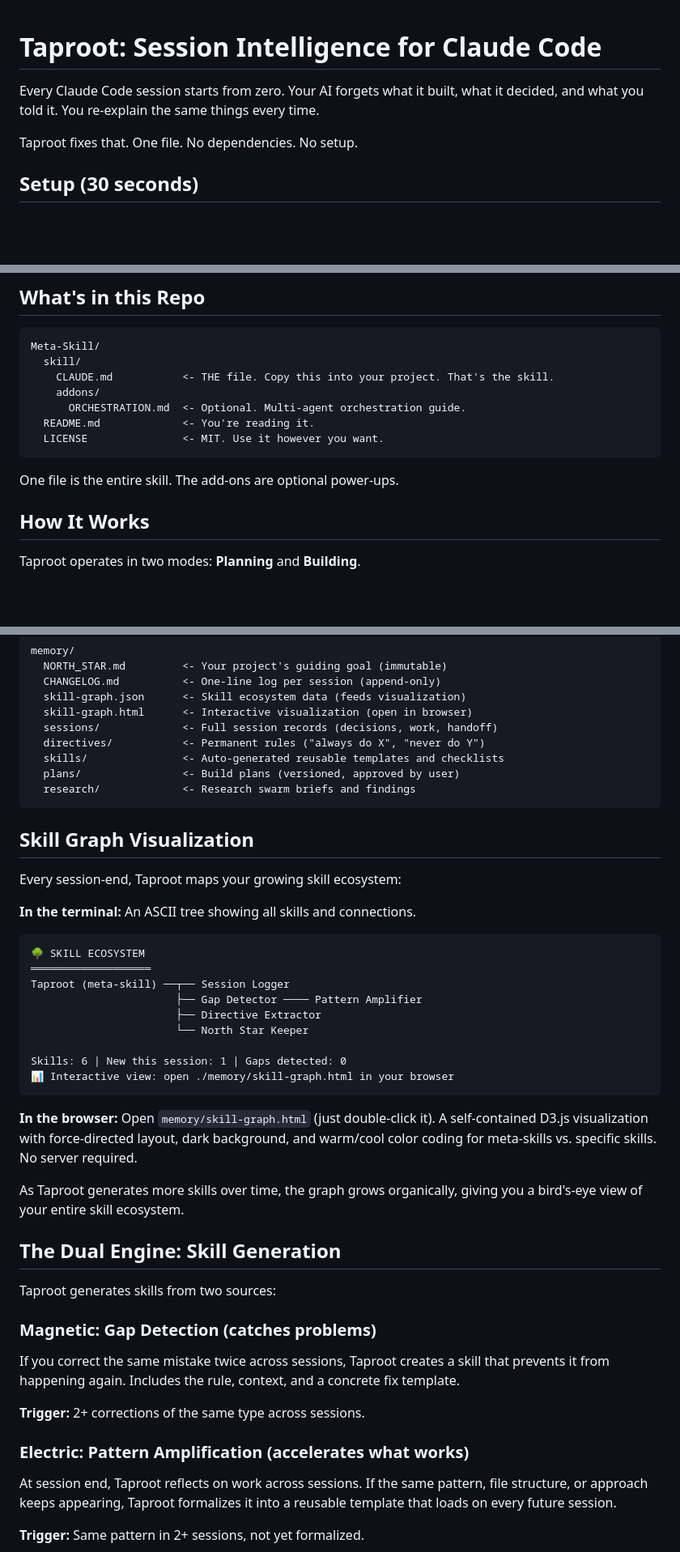
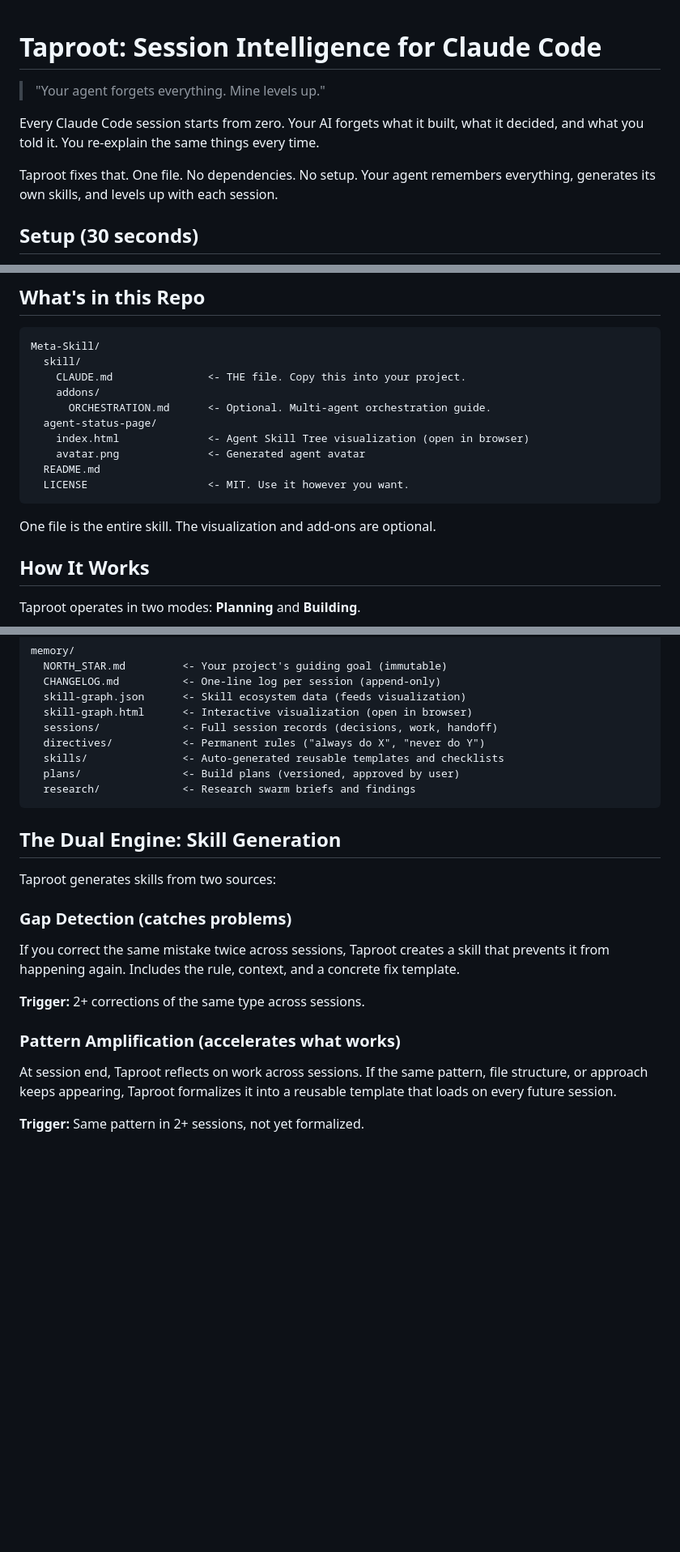
Before and after one commit to dufour9953/Meta-Skill, a Markdown page: README.md, 3 parts joined by grey strips. Shown at 81% size. Rendered like a GitHub page; blank space fills up the shorter version.

Commit message:
docs: README rewrite with gamification system, Skill Tree, and XP tables

````diff
--- a/README.md
+++ b/README.md
@@ -1,9 +1,12 @@
 # Taproot: Session Intelligence for Claude Code
+
+> "Your agent forgets everything. Mine levels up."
 
 Every Claude Code session starts from zero. Your AI forgets what it built, what
 it decided, and what you told it. You re-explain the same things every time.
 
-Taproot fixes that. One file. No dependencies. No setup.
+Taproot fixes that. One file. No dependencies. No setup. Your agent remembers
+everything, generates its own skills, and levels up with each session.
 
 ## Setup (30 seconds)
 
@@ -21,14 +24,17 @@ session. Then it enters the Planning Phase.
 ```
 Meta-Skill/
   skill/
-    CLAUDE.md           <- THE file. Copy this into your project. That's the skill.
+    CLAUDE.md               <- THE file. Copy this into your project.
     addons/
-      ORCHESTRATION.md  <- Optional. Multi-agent orchestration guide.
-  README.md             <- You're reading it.
-  LICENSE               <- MIT. Use it however you want.
+      ORCHESTRATION.md      <- Optional. Multi-agent orchestration guide.
+  agent-status-page/
+    index.html              <- Agent Skill Tree visualization (open in browser)
+    avatar.png              <- Generated agent avatar
+  README.md
+  LICENSE                   <- MIT. Use it however you want.
 ```
 
-One file is the entire skill. The add-ons are optional power-ups.
+One file is the entire skill. The visualization and add-ons are optional.
 
 ## How It Works
 
@@ -90,37 +172,11 @@ memory/
   research/             <- Research swarm briefs and findings
 ```
 
-## Skill Graph Visualization
-
-Every session-end, Taproot maps your growing skill ecosystem:
-
-**In the terminal:** An ASCII tree showing all skills and connections.
-
-```
-🌳 SKILL ECOSYSTEM
-═══════════════════
-Taproot (meta-skill) ──┬── Session Logger
-                       ├── Gap Detector ──── Pattern Amplifier
-                       ├── Directive Extractor
-                       └── North Star Keeper
-
-Skills: 6 | New this session: 1 | Gaps detected: 0
-📊 Interactive view: open ./memory/skill-graph.html in your browser
-```
-
-**In the browser:** Open `memory/skill-graph.html` (just double-click it).
-A self-contained D3.js visualization with force-directed layout, dark
-background, and warm/cool color coding for meta-skills vs. specific skills.
-No server required.
-
-As Taproot generates more skills over time, the graph grows organically,
-giving you a bird's-eye view of your entire skill ecosystem.
-
 ## The Dual Engine: Skill Generation
 
 Taproot generates skills from two sources:
 
-### Magnetic: Gap Detection (catches problems)
+### Gap Detection (catches problems)
 
 If you correct the same mistake twice across sessions, Taproot creates a skill
 that prevents it from happening again. Includes the rule, context, and a
@@ -128,7 +184,7 @@ concrete fix template.
 
 **Trigger:** 2+ corrections of the same type across sessions.
 
-### Electric: Pattern Amplification (accelerates what works)
+### Pattern Amplification (accelerates what works)
 
 At session end, Taproot reflects on work across sessions. If the same pattern,
 file structure, or approach keeps appearing, Taproot formalizes it into a
````
Also changed, not shown: other parts of README.md (+81 -5 lines).
